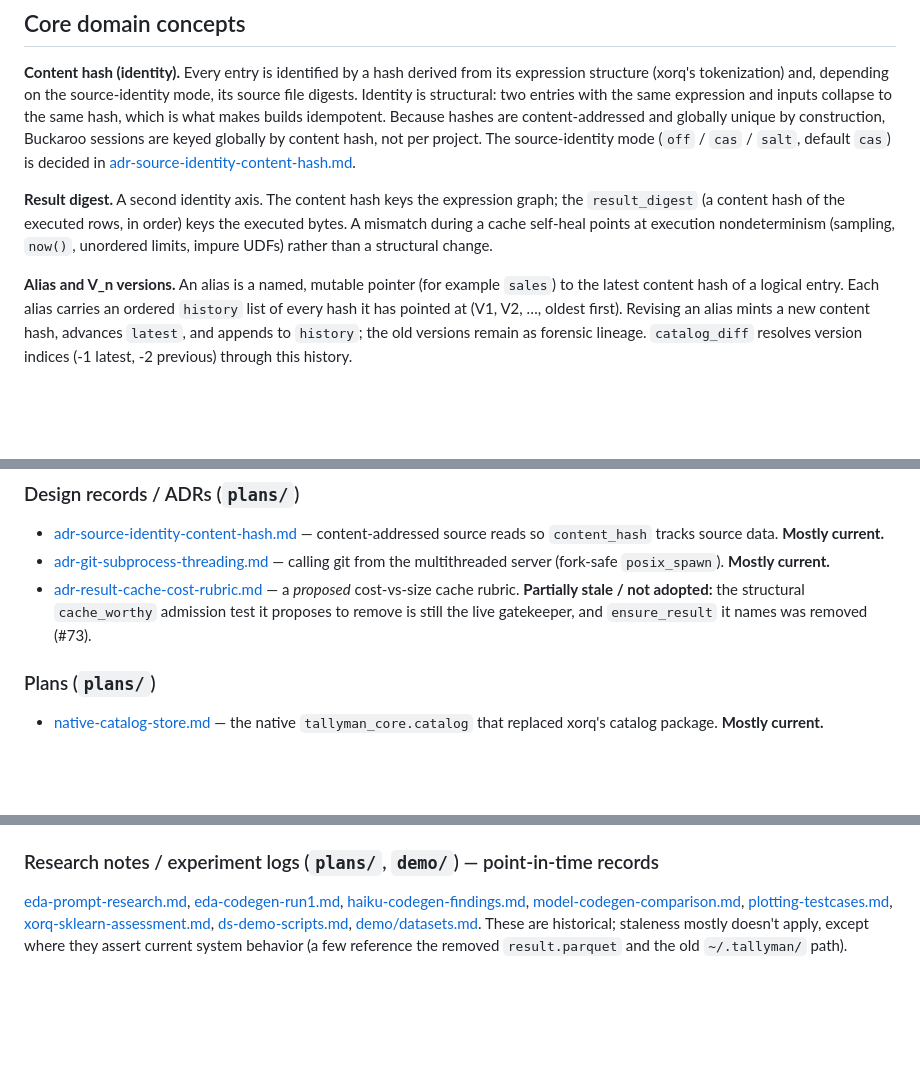
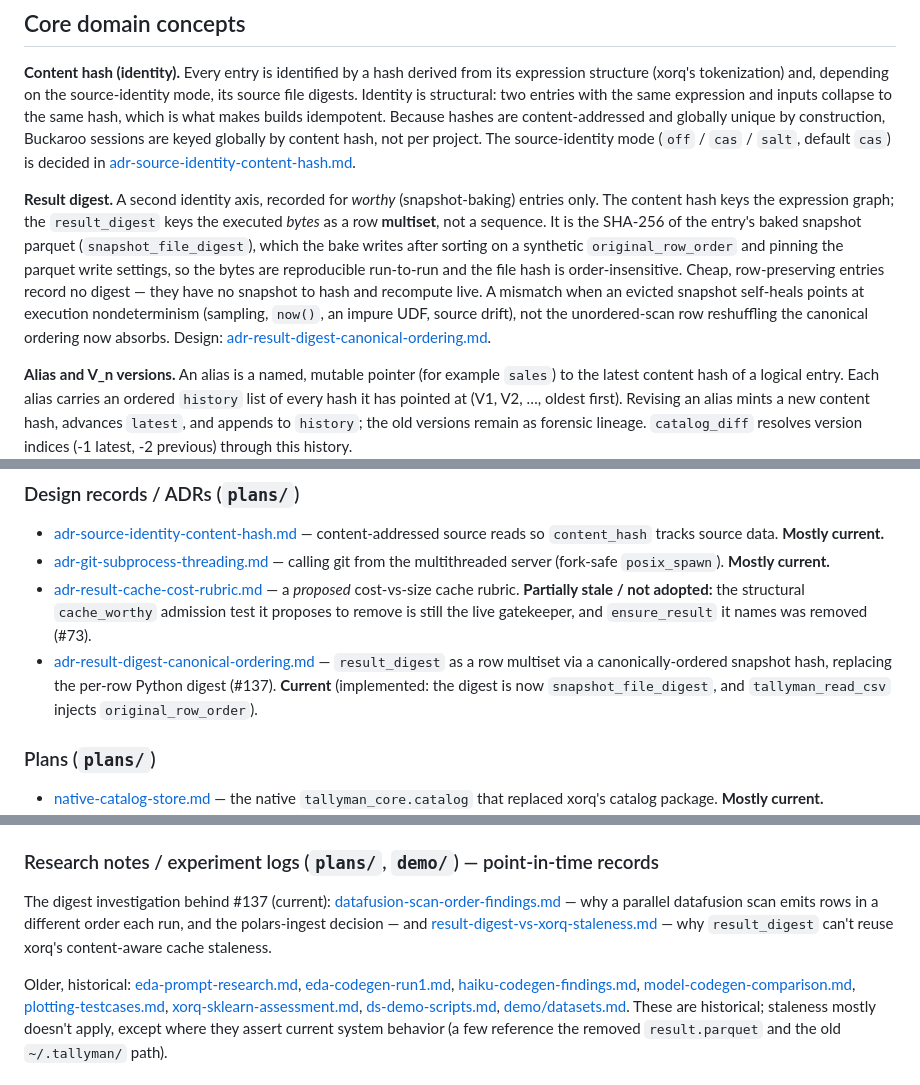
Before and after one commit to buckaroo-data/tallyman, a Markdown page: docs/architecture.md, 3 parts joined by grey strips. GitHub-like rendering; blank space fills up the shorter version.

Commit message:
docs: reflect PR #137 — result digest as a row multiset, tallyman_read_csv
Rewrite the Result digest concept: it is now snapshot_file_digest (SHA-256
of the baked snapshot parquet, ordered by original_row_order) — a row
multiset, recorded for worthy entries only; cheap entries record none.
Replaces the per-row repr()+sha256 description.

Index the three docs PR #137 added: the canonical-ordering ADR (under
ADRs) and the two digest-investigation findings (datafusion scan order,
result_digest vs xorq staleness). Note tallyman_read_csv as the fourth
in-code data-sourcing helper in the MCP authoring section.

Co-Authored-By: Claude Opus 4.8 (1M context) <noreply@anthropic.com>

```diff
--- a/docs/architecture.md
+++ b/docs/architecture.md
@@ -211,11 +211,17 @@ unique by construction, Buckaroo sessions are keyed globally by content hash,
 not per project. The source-identity mode (`off` / `cas` / `salt`, default
 `cas`) is decided in [adr-source-identity-content-hash.md](../plans/adr-source-identity-content-hash.md).
 
-**Result digest.** A second identity axis. The content hash keys the expression
-graph; the `result_digest` (a content hash of the executed rows, in order) keys
-the executed bytes. A mismatch during a cache self-heal points at execution
-nondeterminism (sampling, `now()`, unordered limits, impure UDFs) rather than a
-structural change.
+**Result digest.** A second identity axis, recorded for *worthy* (snapshot-baking)
+entries only. The content hash keys the expression graph; the `result_digest`
+keys the executed *bytes* as a row **multiset**, not a sequence. It is the
+SHA-256 of the entry's baked snapshot parquet (`snapshot_file_digest`), which the
+bake writes after sorting on a synthetic `original_row_order` and pinning the
+parquet write settings, so the bytes are reproducible run-to-run and the file
+hash is order-insensitive. Cheap, row-preserving entries record no digest — they
+have no snapshot to hash and recompute live. A mismatch when an evicted snapshot
+self-heals points at execution nondeterminism (sampling, `now()`, an impure UDF,
+source drift), not the unordered-scan row reshuffling the canonical ordering now
+absorbs. Design: [adr-result-digest-canonical-ordering.md](../plans/adr-result-digest-canonical-ordering.md).
 
 **Alias and V_n versions.** An alias is a named, mutable pointer (for example
 `sales`) to the latest content hash of a logical entry. Each alias carries an
@@ -385,6 +391,11 @@ when in doubt, the code wins.
   a *proposed* cost-vs-size cache rubric. **Partially stale / not adopted:** the
   structural `cache_worthy` admission test it proposes to remove is still the
   live gatekeeper, and `ensure_result` it names was removed (#73).
+- [adr-result-digest-canonical-ordering.md](../plans/adr-result-digest-canonical-ordering.md)
+  — `result_digest` as a row multiset via a canonically-ordered snapshot hash,
+  replacing the per-row Python digest (#137). **Current** (implemented: the
+  digest is now `snapshot_file_digest`, and `tallyman_read_csv` injects
+  `original_row_order`).
 
 ### Plans (`plans/`)
 
@@ -412,6 +423,14 @@ when in doubt, the code wins.
 
 ### Research notes / experiment logs (`plans/`, `demo/`) — point-in-time records
 
+The digest investigation behind #137 (current):
+[datafusion-scan-order-findings.md](../plans/datafusion-scan-order-findings.md)
+— why a parallel datafusion scan emits rows in a different order each run, and
+the polars-ingest decision — and
+[result-digest-vs-xorq-staleness.md](../plans/result-digest-vs-xorq-staleness.md)
+— why `result_digest` can't reuse xorq's content-aware cache staleness.
+
+Older, historical:
 [eda-prompt-research.md](../plans/eda-prompt-research.md),
 [eda-codegen-run1.md](../plans/eda-codegen-run1.md),
 [haiku-codegen-findings.md](../plans/haiku-codegen-findings.md),
```
Also changed, not shown: docs/mcp-server.md (+7 -0 lines).
